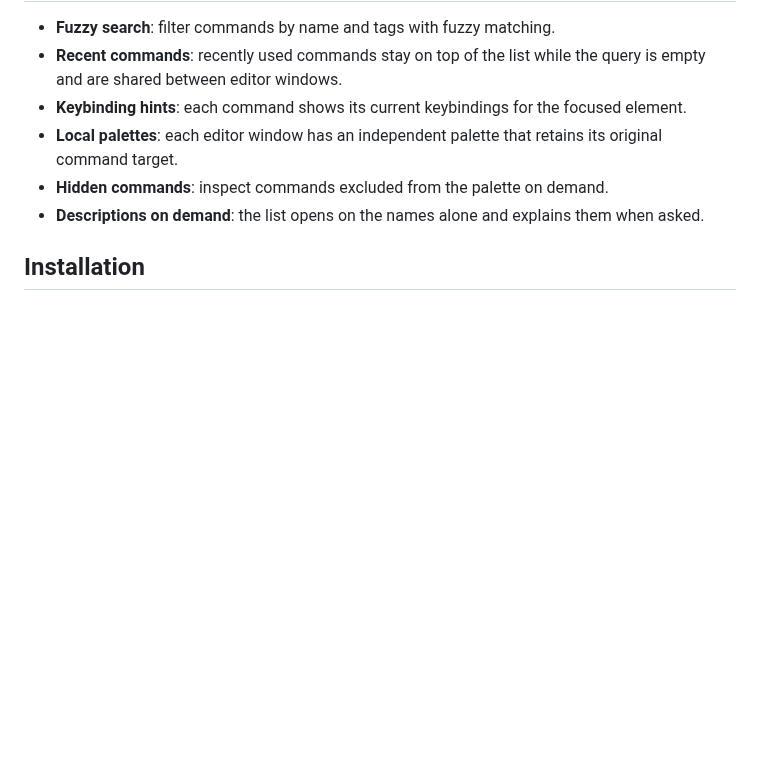
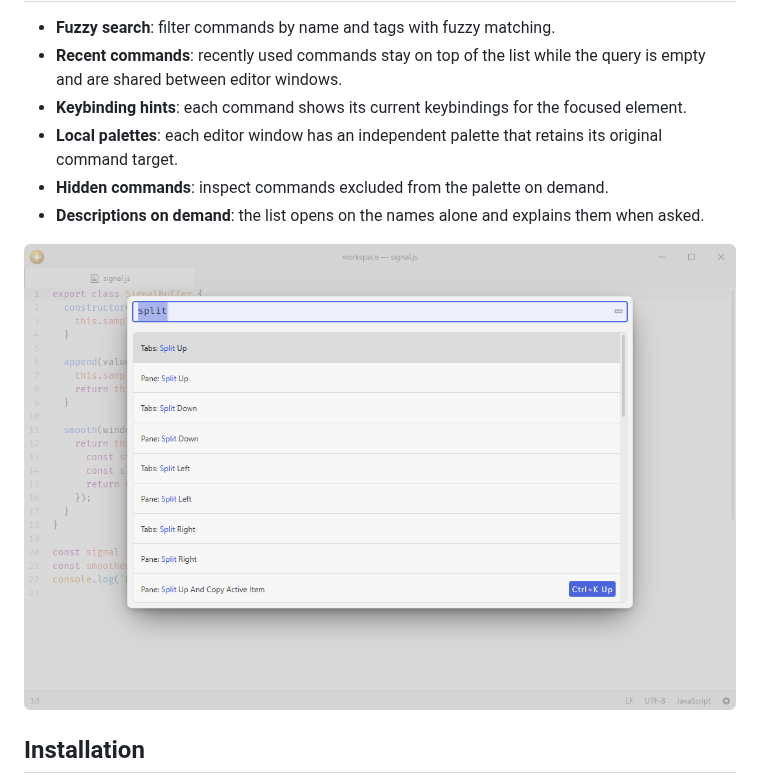
Before and after one commit to lumine-code/command-palette, a Markdown page: README.md, the part around the change. Rendered like a GitHub page; pictures changed too: .github/demo.png (added); blank space fills up the shorter version.

Commit message:
Add screenshots beneath the feature list

```diff
--- a/README.md
+++ b/README.md
@@ -14,6 +14,8 @@ The palette lists every command available for the focused element, so it always
 - **Local palettes**: each editor window has an independent palette that retains its original command target.
 - **Hidden commands**: inspect commands excluded from the palette on demand.
 - **Descriptions on demand**: the list opens on the names alone and explains them when asked.
+
+![Search the editor command palette.](.github/demo.png)
 
 ## Installation
 
```
Also changed, not shown: 1 other file.
